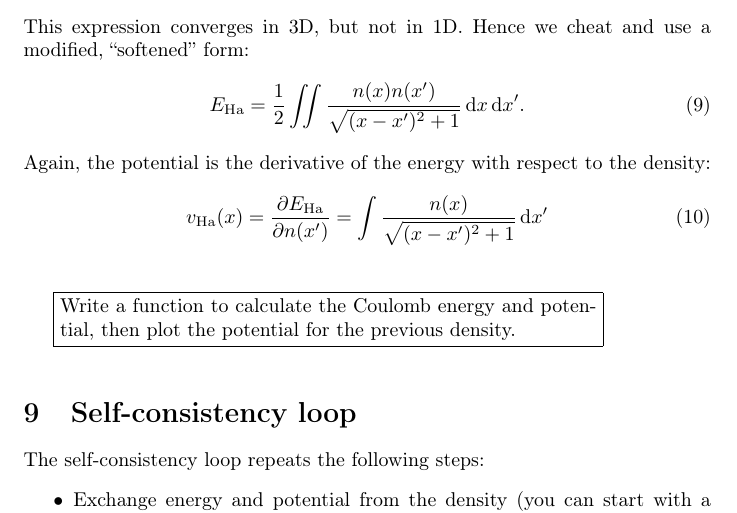
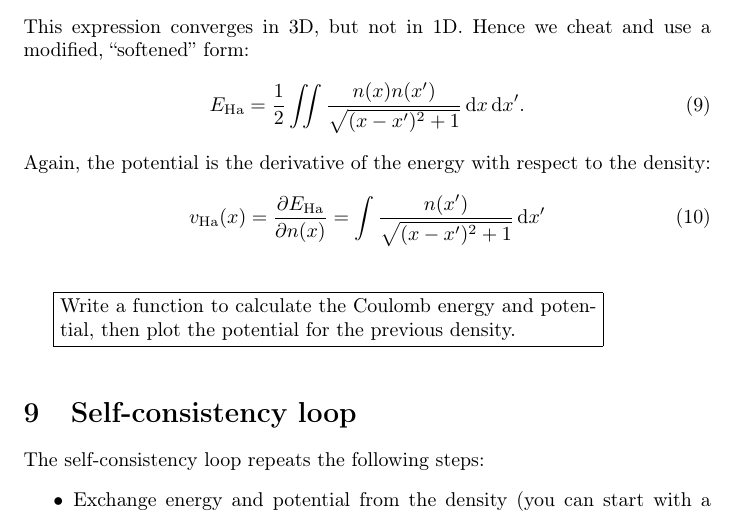
Before and after one commit to CanadianBoson/DFT-Summer-School, a LaTeX problem sheet (exercises/main.tex): part of page 5 of 6, cut so that both start at the same text. Compiled offline with pdfLaTeX.

Commit message:
typofixes

```diff
--- a/exercises/main.tex
+++ b/exercises/main.tex
@@ -274,8 +274,8 @@ E_{\mathrm{Ha}} = \frac12 \iint \frac{n(x) n(x')}{\sqrt{(x - x')^2 + 1}}
 Again, the potential is the derivative of the energy with respect to the
 density:
 \begin{align}
-  v_{\mathrm{Ha}}(x) = \pdiff{E_{\mathrm{Ha}}}{n(x')} =
-  \int \frac{n(x)}{\sqrt{(x - x')^2 + 1}} \idee x'
+  v_{\mathrm{Ha}}(x) = \pdiff{E_{\mathrm{Ha}}}{n(x)} =
+  \int \frac{n(x')}{\sqrt{(x - x')^2 + 1}} \idee x'
 \end{align}
 
 \exercise{Write a function to calculate the Coulomb energy and potential,
```
